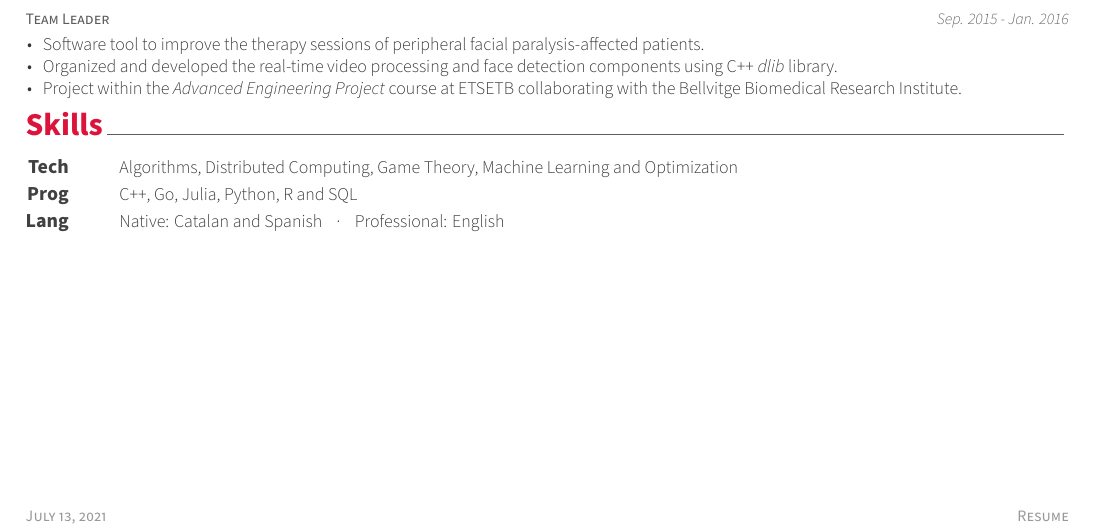
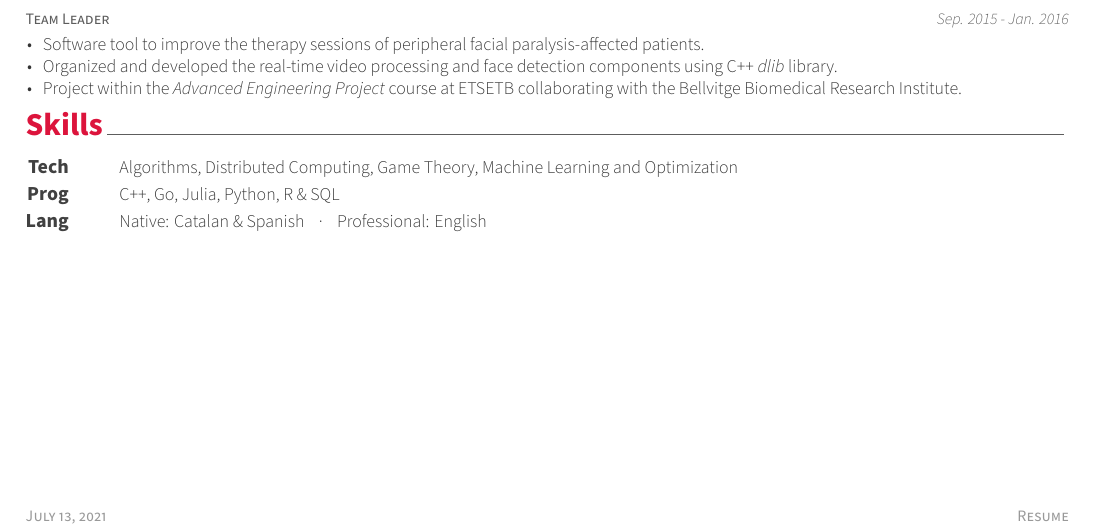
Before and after one commit to aiorla/resume, a LaTeX CV (resume.tex, which reads skills.tex): part of the page, cut so that both start at the same text. Compiled offline with XeLaTeX.

Commit message:
update skills

```diff
--- a/skills.tex
+++ b/skills.tex
@@ -3,6 +3,8 @@
 \begin{cvskills}
   \cvskill{Tech}{Algorithms, Distributed Computing, Game Theory, Machine Learning and Optimization}
   % \cvskill{Spec}{...} TODO: add specialized topics with high experience / interest (e.g. Deep Learning)
-  \cvskill{Prog}{C++, Go, Julia, Python, R and SQL} % TODO: add Libraries
-  \cvskill{Lang}{Native: Catalan and Spanish ~~~·~~~ Professional: English} % TODO: add Elementary
+  \cvskill{Prog}{C++, Go, Julia, Python, R \& SQL}
+  % \cvskill{Libs}{...} TODO: add specific libraries with experience
+  \cvskill{Lang}{Native: Catalan \& Spanish ~~~·~~~ Professional: English} % TODO: add Elementary
+  % \cvskill{Misc}{...} TODO: chess?
 \end{cvskills}
```
